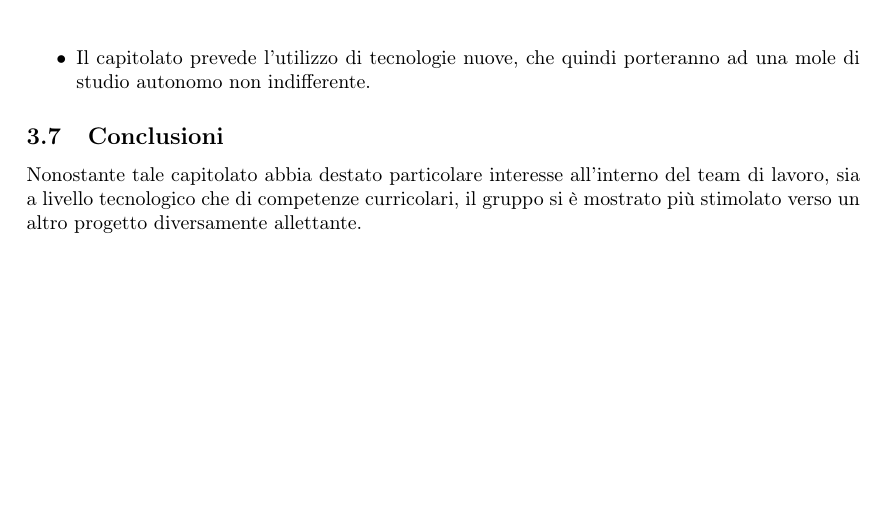
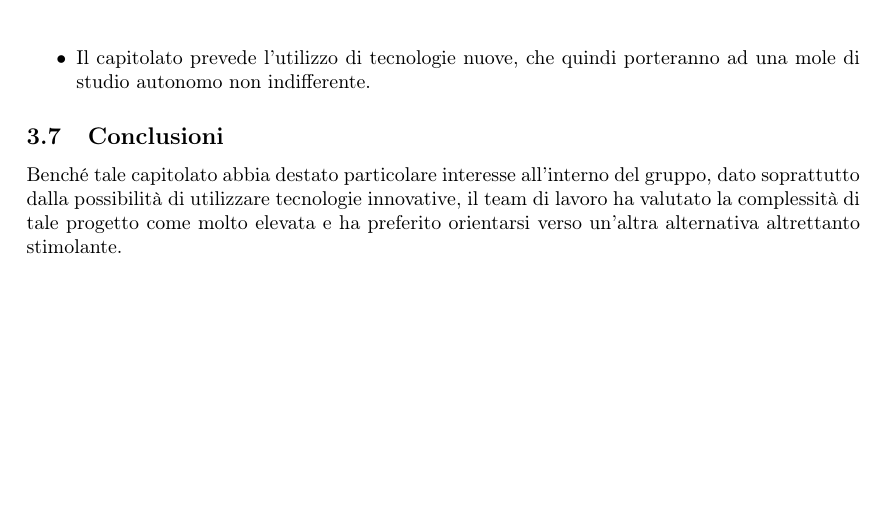
Before and after one commit to Sweleven/Documents, a LaTeX document (DocumentiInterni/StudioDiFattibilita/main.tex, which reads DocumentiInterni/StudioDiFattibilita/src/C2/src/Conclusioni.tex): part of page 11 of 20, cut so that both start at the same text. Compiled offline with pdfLaTeX.

Commit message:
Update Conclusioni.tex

```diff
--- a/DocumentiInterni/StudioDiFattibilita/src/C2/src/Conclusioni.tex
+++ b/DocumentiInterni/StudioDiFattibilita/src/C2/src/Conclusioni.tex
@@ -1 +1 @@
-Nonostante tale capitolato abbia destato particolare interesse all'interno del team di lavoro, sia a livello tecnologico che di competenze curricolari, il gruppo si è mostrato più stimolato verso un altro progetto diversamente allettante.
+Benché tale capitolato abbia destato particolare interesse all’interno del gruppo, dato soprattutto dalla possibilità di utilizzare tecnologie innovative, il team di lavoro ha valutato la complessità di tale progetto come molto elevata e ha preferito orientarsi verso un’altra alternativa altrettanto stimolante.
```
